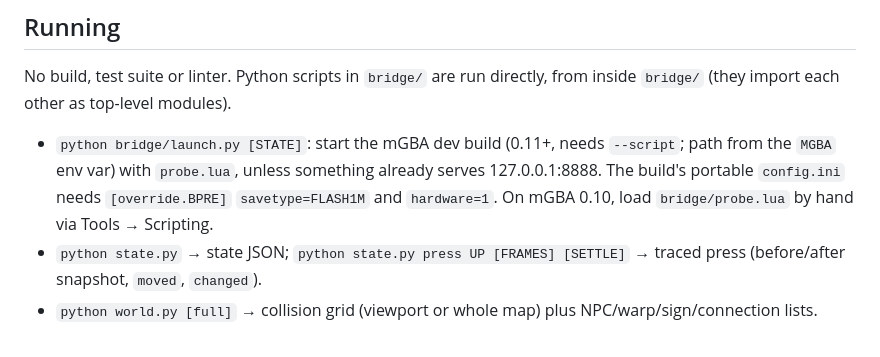
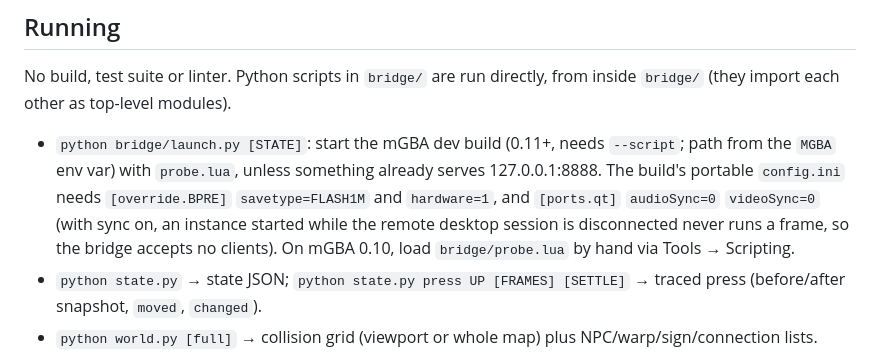
Before and after one commit to scotscottmca/ClaudeUnbound, a Markdown page: CLAUDE.md, the part around the change. GitHub-like rendering.

```diff
--- a/CLAUDE.md
+++ b/CLAUDE.md
@@ -12,7 +12,7 @@ A harness for Claude to play Pokémon Unbound 2.1.1.1 (a CFRU-based FireRed romh
 
 No build, test suite or linter. Python scripts in `bridge/` are run directly, from inside `bridge/` (they import each other as top-level modules).
 
-- `python bridge/launch.py [STATE]`: start the mGBA dev build (0.11+, needs `--script`; path from the `MGBA` env var) with `probe.lua`, unless something already serves 127.0.0.1:8888. The build's portable `config.ini` needs `[override.BPRE]` `savetype=FLASH1M` and `hardware=1`. On mGBA 0.10, load `bridge/probe.lua` by hand via Tools → Scripting.
+- `python bridge/launch.py [STATE]`: start the mGBA dev build (0.11+, needs `--script`; path from the `MGBA` env var) with `probe.lua`, unless something already serves 127.0.0.1:8888. The build's portable `config.ini` needs `[override.BPRE]` `savetype=FLASH1M` and `hardware=1`, and `[ports.qt]` `audioSync=0` `videoSync=0` (with sync on, an instance started while the remote desktop session is disconnected never runs a frame, so the bridge accepts no clients). On mGBA 0.10, load `bridge/probe.lua` by hand via Tools → Scripting.
 - `python state.py` → state JSON; `python state.py press UP [FRAMES] [SETTLE]` → traced press (before/after snapshot, `moved`, `changed`).
 - `python world.py [full]` → collision grid (viewport or whole map) plus NPC/warp/sign/connection lists.
 - `python probe.py read32|range|dump|diff|step|press|shot|save|load|autosave ...` → raw bridge access; `dump` + `diff` is the standard way to find new RAM addresses.
```
Also changed, not shown: docs/learnings.md (+1 -0 lines).
